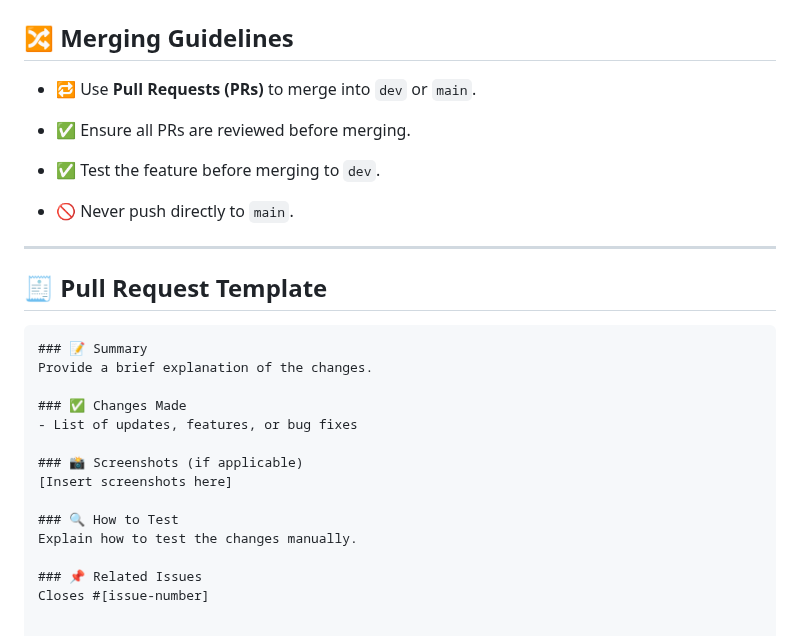
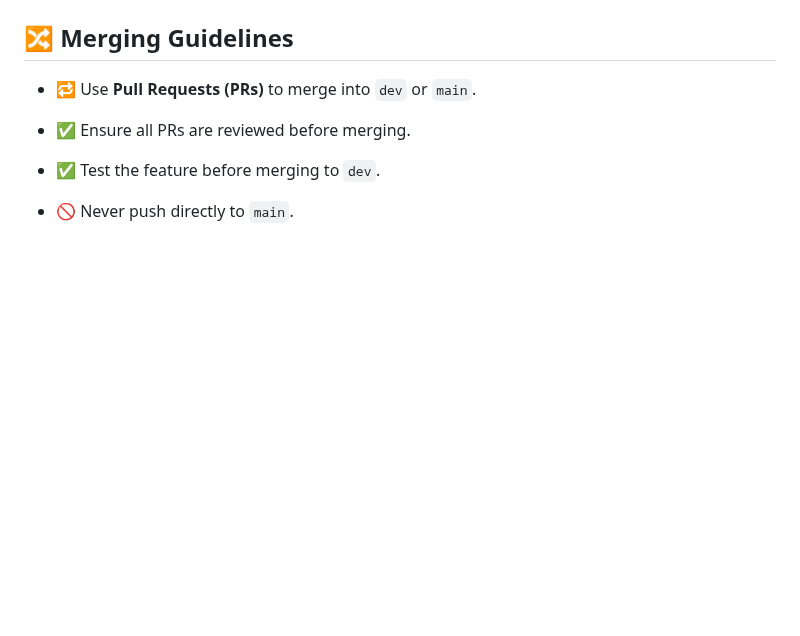
Before and after one commit to PUP-BSIT/project-errawrs, a Markdown page: README.md, the part around one of its changes. Drawn GitHub-style; blank space fills up the shorter version.

````diff
--- a/README.md
+++ b/README.md
@@ -113,23 +113,3 @@ Visit the application here:
 - ✅ Test the feature before merging to `dev`.
 
 - 🚫 Never push directly to `main`.
-
----
-
-## 🧾 Pull Request Template
-
-```md
-### 📝 Summary
-Provide a brief explanation of the changes.
-
-### ✅ Changes Made
-- List of updates, features, or bug fixes
-
-### 📸 Screenshots (if applicable)
-[Insert screenshots here]
-
-### 🔍 How to Test
-Explain how to test the changes manually.
-
-### 📌 Related Issues
-Closes #[issue-number]
````
Also changed, not shown: other parts of README.md (+7 -7 lines).
